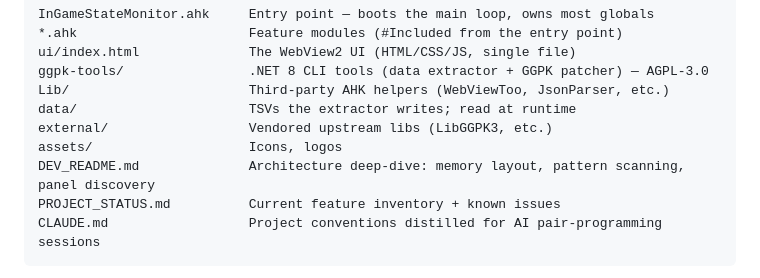
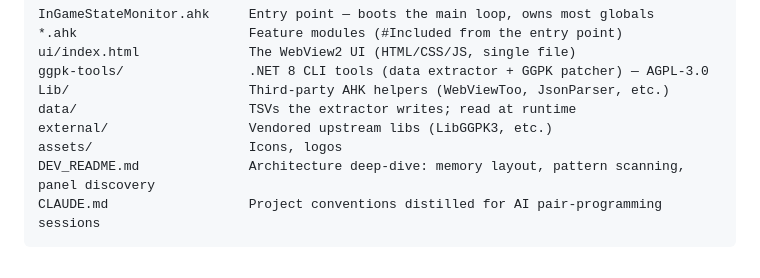
Before and after one commit to imm0r/PoE2GameHelper, a Markdown page: .github/CONTRIBUTING.md, the part around the change. Drawn GitHub-style.

````diff
--- a/.github/CONTRIBUTING.md
+++ b/.github/CONTRIBUTING.md
@@ -116,7 +116,6 @@ data/                      TSVs the extractor writes; read at runtime
 external/                  Vendored upstream libs (LibGGPK3, etc.)
 assets/                    Icons, logos
 DEV_README.md              Architecture deep-dive: memory layout, pattern scanning, panel discovery
-PROJECT_STATUS.md          Current feature inventory + known issues
 CLAUDE.md                  Project conventions distilled for AI pair-programming sessions
 ```
 
````
Also changed, not shown: PROJECT_STATUS.md (deleted, +0 -339 lines).
